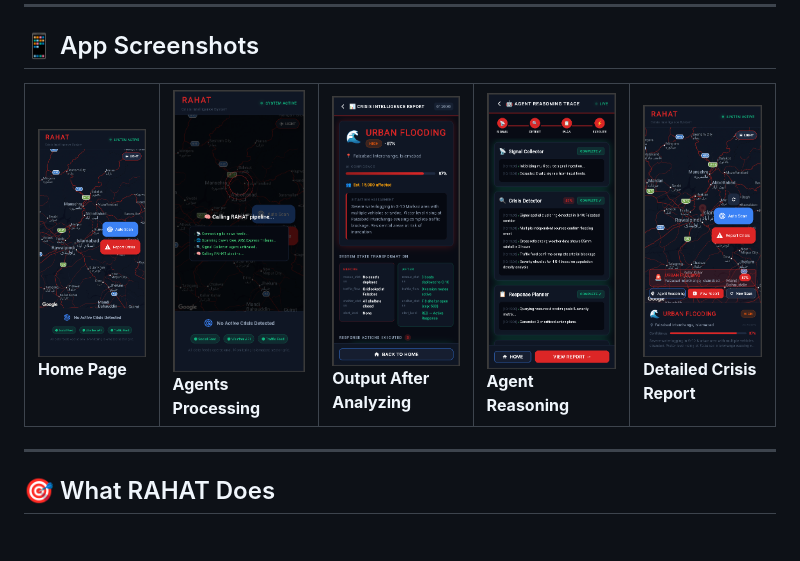
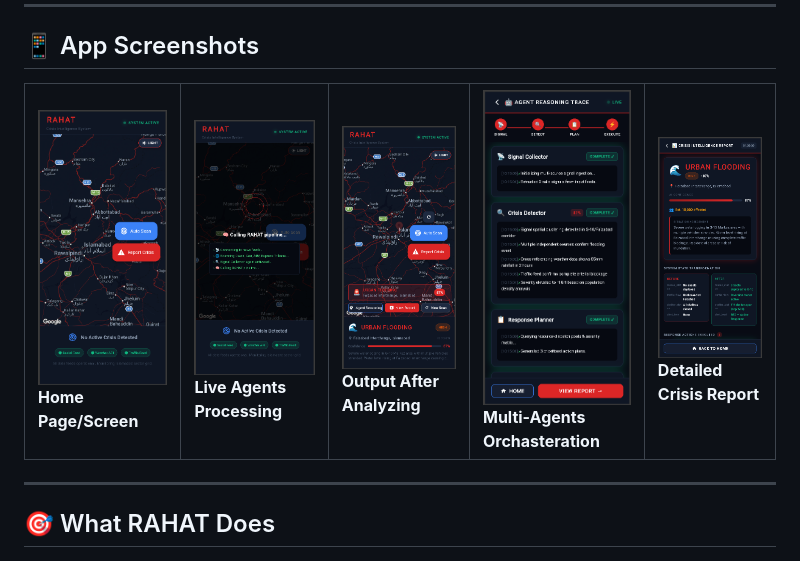
Before and after one commit to mujtaba88-1036/RAHAT-Mobile, a Markdown page: README.md, the part around the change. Rendered like a GitHub page.

```diff
--- a/README.md
+++ b/README.md
@@ -36,11 +36,12 @@ RAHAT is an **Agentic AI System** that detects emerging crisis situations in Isl
 <div align="center">
 <table>
 <tr>
-<td><img src="assets/home_page.png" width="200" alt="Home Screen"/><br/><b>Home Page</b></td>
-<td><img src="assets/Agents_Running.png" width="200" alt="Agents Running"/><br/><b>Agents Processing</b></td>
-<td><img src="assets/Report.png" width="200" alt="Report Crisis"/><br/><b>Output After Analyzing</b></td>
-<td><img src="assets/Agents_logs.png" width="200" alt="Agent Trace"/><br/><b>Agent Reasoning</b></td>
-<td><img src="assets/Output.png" width="200" alt="Outcome"/><br/><b>Detailed Crisis Report</b></td>
+<td><img src="assets/home_page.png" width="200" alt="Home Screen"/><br/><b>Home Page/Screen</b></td>
+<td><img src="assets/Agents_Running.png" width="200" alt="Agents Running"/><br/><b>Live Agents Processing</b></td>
+  <td><img src="assets/Output.png" width="200" alt="Outcome"/><br/><b>Output After Analyzing</b></td>
+<td><img src="assets/Agents_logs.png" width="200" alt="Agent Trace"/><br/><b>Multi-Agents Orchasteration</b></td>
+<td><img src="assets/Report.png" width="200" alt="Report Crisis"/><br/><b>Detailed Crisis Report</b></td>
+
 </tr>
 </table>
 </div>
```
